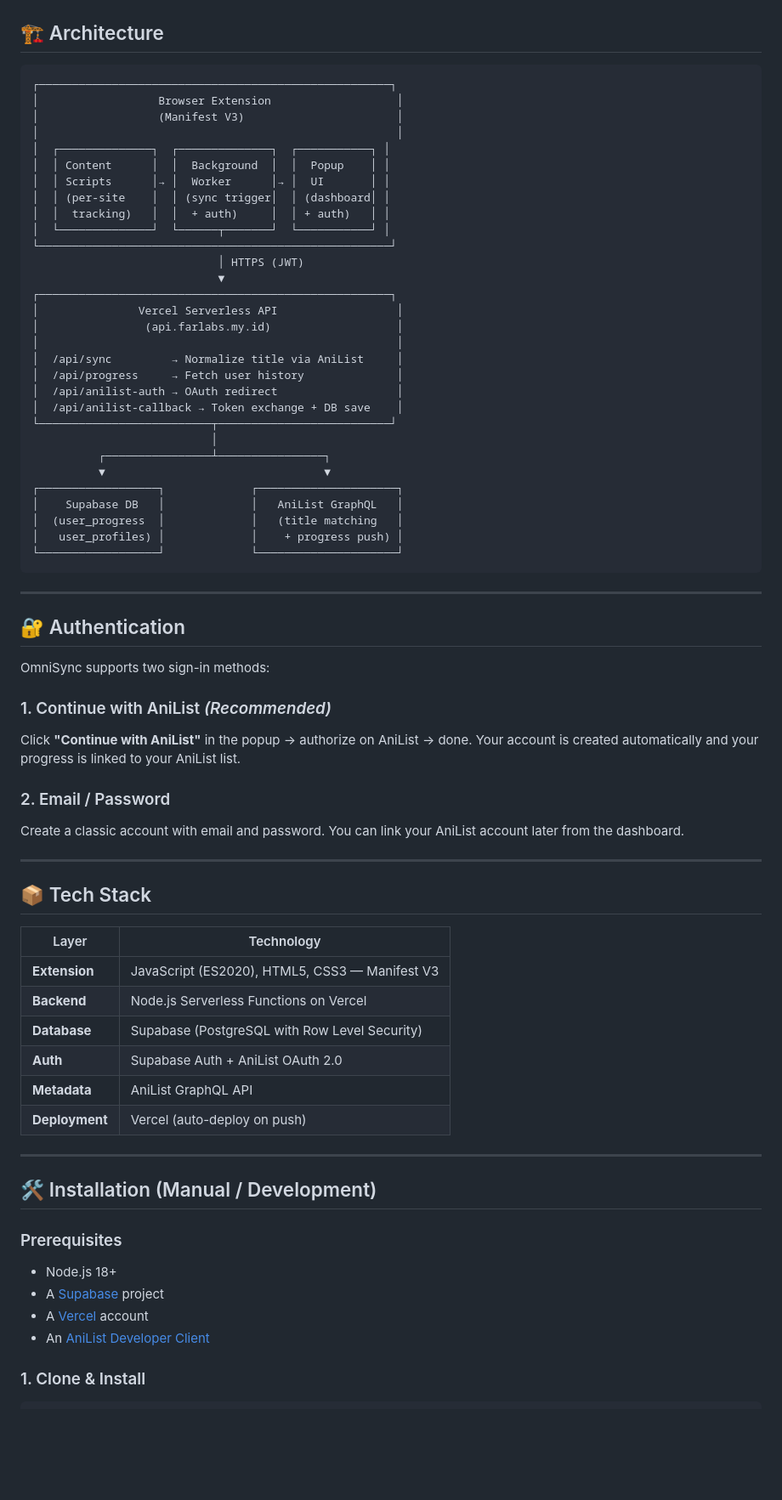
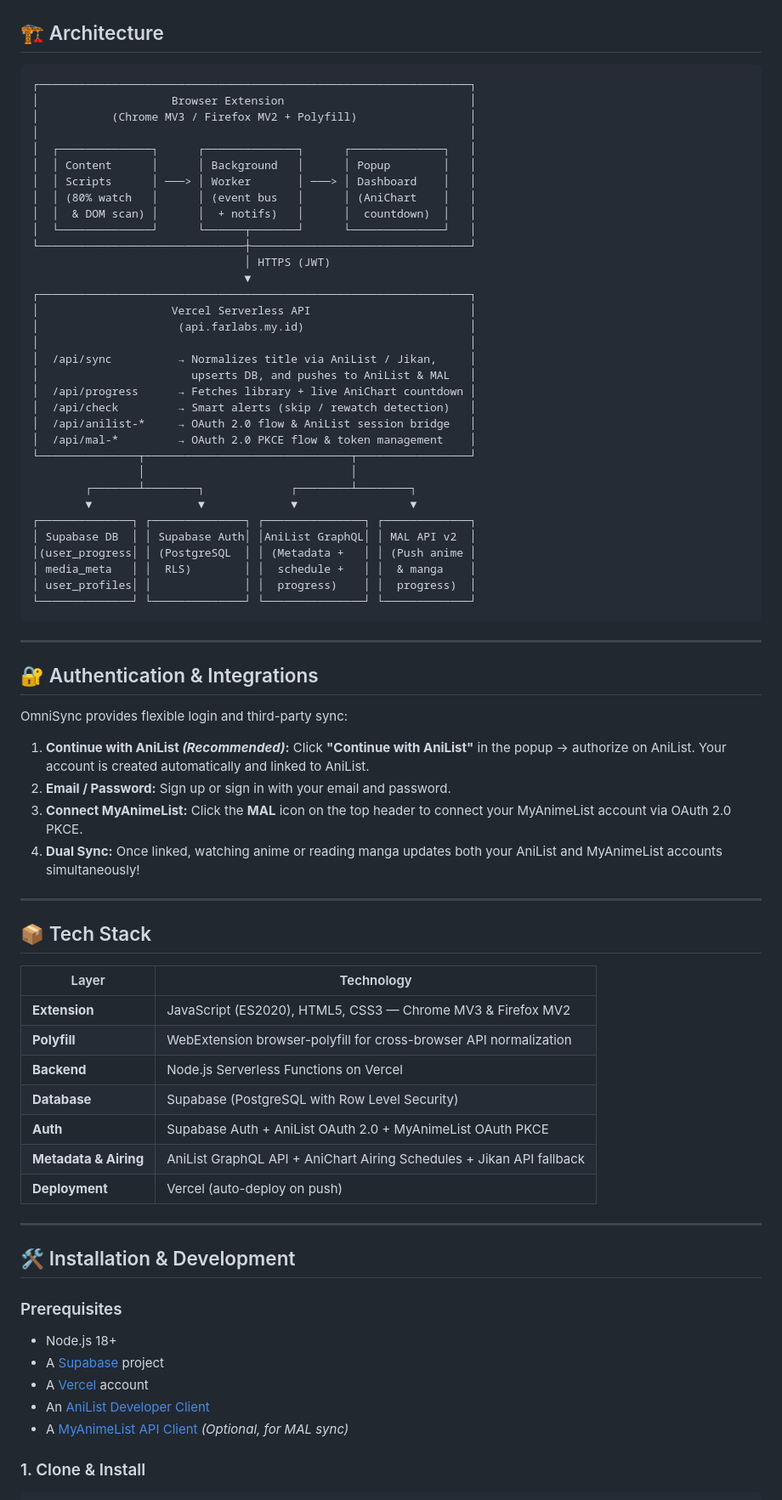
Before and after one commit to Frey210/OmniSync, a Markdown page: README.md, the part around one of its changes. Shown at 85% size. GitHub-like rendering; blank space fills up the shorter version.

Commit message:
docs: update README with AniChart countdown, MAL dual sync, and migrations guide

````diff
--- a/README.md
+++ b/README.md
@@ -69,49 +75,55 @@ With **AniList OAuth** integration, your progress is also pushed directly to you
 ## 🏗️ Architecture
 
 ```
-┌─────────────────────────────────────────────────────┐
-│                  Browser Extension                   │
-│                  (Manifest V3)                       │
-│                                                      │
-│  ┌──────────────┐  ┌──────────────┐  ┌───────────┐ │
-│  │ Content      │  │  Background  │  │  Popup    │ │
-│  │ Scripts      │→ │  Worker      │→ │  UI       │ │
-│  │ (per-site    │  │ (sync trigger│  │ (dashboard│ │
-│  │  tracking)   │  │  + auth)     │  │ + auth)   │ │
-│  └──────────────┘  └──────┬───────┘  └───────────┘ │
-└─────────────────────────────────────────────────────┘
-                            │ HTTPS (JWT)
-                            ▼
-┌─────────────────────────────────────────────────────┐
-│               Vercel Serverless API                  │
-│                (api.farlabs.my.id)                   │
-│                                                      │
-│  /api/sync         → Normalize title via AniList     │
-│  /api/progress     → Fetch user history              │
-│  /api/anilist-auth → OAuth redirect                  │
-│  /api/anilist-callback → Token exchange + DB save    │
-└──────────────────────────┬──────────────────────────┘
-                           │
-          ┌────────────────┴────────────────┐
-          ▼                                 ▼
-┌──────────────────┐             ┌─────────────────────┐
-│    Supabase DB   │             │   AniList GraphQL   │
-│  (user_progress  │             │   (title matching   │
-│   user_profiles) │             │    + progress push) │
-└──────────────────┘             └─────────────────────┘
+┌─────────────────────────────────────────────────────────────────┐
+│                    Browser Extension                            │
+│           (Chrome MV3 / Firefox MV2 + Polyfill)                 │
+│                                                                 │
+│  ┌──────────────┐      ┌──────────────┐      ┌──────────────┐   │
+│  │ Content      │      │ Background   │      │ Popup        │   │
+│  │ Scripts      │ ───> │ Worker       │ ───> │ Dashboard    │   │
+│  │ (80% watch   │      │ (event bus   │      │ (AniChart    │   │
+│  │  & DOM scan) │      │  + notifs)   │      │  countdown)  │   │
+│  └──────────────┘      └──────┬───────┘      └──────────────┘   │
+└───────────────────────────────┼─────────────────────────────────┘
+                                │ HTTPS (JWT)
+                                ▼
+┌─────────────────────────────────────────────────────────────────┐
+│                    Vercel Serverless API                        │
+│                     (api.farlabs.my.id)                         │
+│                                                                 │
+│  /api/sync          → Normalizes title via AniList / Jikan,     │
+│                       upserts DB, and pushes to AniList & MAL   │
+│  /api/progress      → Fetches library + live AniChart countdown │
+│  /api/check         → Smart alerts (skip / rewatch detection)   │
+│  /api/anilist-*     → OAuth 2.0 flow & AniList session bridge   │
+│  /api/mal-*         → OAuth 2.0 PKCE flow & token management    │
+└───────────────┬───────────────────────────────┬─────────────────┘
+                │                               │
+        ┌───────┴────────┐             ┌────────┴────────┐
+        ▼                ▼             ▼                 ▼
+┌──────────────┐ ┌──────────────┐ ┌───────────────┐ ┌─────────────┐
+│ Supabase DB  │ │ Supabase Auth│ │AniList GraphQL│ │ MAL API v2  │
+│(user_progress│ │ (PostgreSQL  │ │ (Metadata +   │ │ (Push anime │
+│ media_meta   │ │  RLS)        │ │  schedule +   │ │  & manga    │
+│ user_profiles│ │              │ │  progress)    │ │  progress)  │
+└──────────────┘ └──────────────┘ └───────────────┘ └─────────────┘
 ```
 
 ---
 
-## 🔐 Authentication
+## 🔐 Authentication & Integrations
 
-OmniSync supports two sign-in methods:
+OmniSync provides flexible login and third-party sync:
 
-### 1. Continue with AniList *(Recommended)*
-Click **"Continue with AniList"** in the popup → authorize on AniList → done. Your account is created automatically and your progress is linked to your AniList list.
-
-### 2. Email / Password
-Create a classic account with email and password. You can link your AniList account later from the dashboard.
+1. **Continue with AniList *(Recommended)*:**
+   Click **"Continue with AniList"** in the popup → authorize on AniList. Your account is created automatically and linked to AniList.
+2. **Email / Password:**
+   Sign up or sign in with your email and password.
+3. **Connect MyAnimeList:**
+   Click the **MAL** icon on the top header to connect your MyAnimeList account via OAuth 2.0 PKCE.
+4. **Dual Sync:**
+   Once linked, watching anime or reading manga updates both your AniList and MyAnimeList accounts simultaneously!
 
 ---
 
@@ -119,22 +131,24 @@ Create a classic account with email and password. You can link your AniList acco
 
 | Layer | Technology |
 |---|---|
-| **Extension** | JavaScript (ES2020), HTML5, CSS3 — Manifest V3 |
+| **Extension** | JavaScript (ES2020), HTML5, CSS3 — Chrome MV3 & Firefox MV2 |
+| **Polyfill** | WebExtension browser-polyfill for cross-browser API normalization |
 | **Backend** | Node.js Serverless Functions on Vercel |
 | **Database** | Supabase (PostgreSQL with Row Level Security) |
-| **Auth** | Supabase Auth + AniList OAuth 2.0 |
-| **Metadata** | AniList GraphQL API |
+| **Auth** | Supabase Auth + AniList OAuth 2.0 + MyAnimeList OAuth PKCE |
+| **Metadata & Airing** | AniList GraphQL API + AniChart Airing Schedules + Jikan API fallback |
 | **Deployment** | Vercel (auto-deploy on push) |
 
 ---
 
-## 🛠️ Installation (Manual / Development)
+## 🛠️ Installation & Development
 
 ### Prerequisites
 - Node.js 18+
 - A [Supabase](https://supabase.com) project
 - A [Vercel](https://vercel.com) account
 - An [AniList Developer Client](https://anilist.co/settings/developer)
+- A [MyAnimeList API Client](https://myanimelist.net/apiconfig) *(Optional, for MAL sync)*
 
 ### 1. Clone & Install
 ```bash
````
Also changed, not shown: other parts of README.md (+70 -77 lines).
